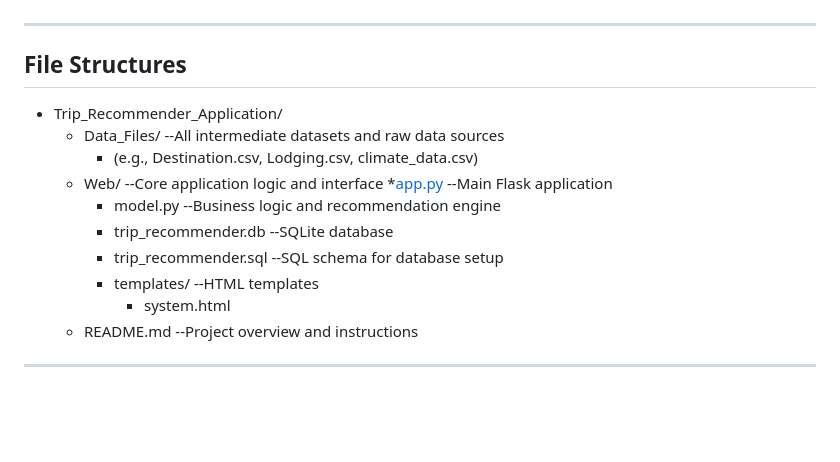
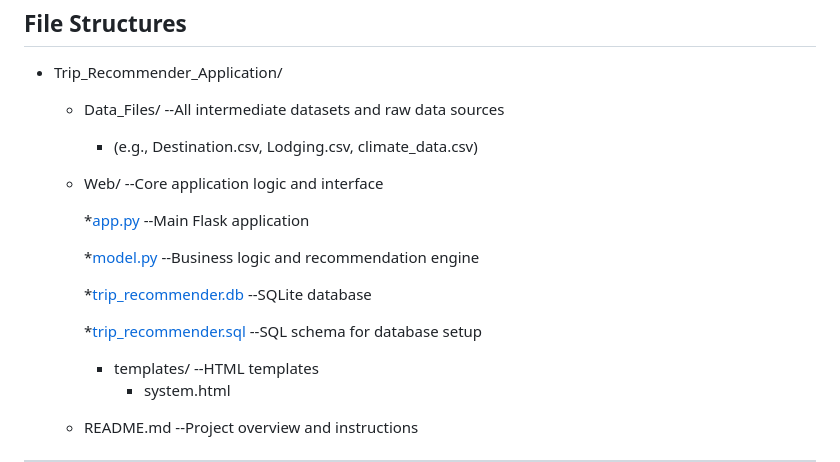
Before and after one commit to yuanditang/Trip-Recommender-Application, a Markdown page: README.md, the part around the change. Rendered like a GitHub page; blank space fills up the shorter version.

```diff
--- a/README.md
+++ b/README.md
@@ -21,10 +21,14 @@ This project addresses that gap with a data-driven Trip Recommender system. It p
   * Data_Files/                   --All intermediate datasets and raw data sources
     * (e.g., Destination.csv, Lodging.csv, climate_data.csv)
   * Web/                          --Core application logic and interface
+
     *[app.py](/web/app.py)                      --Main Flask application
-    * model.py                    --Business logic and recommendation engine
-    * trip_recommender.db         --SQLite database
-    * trip_recommender.sql        --SQL schema for database setup
+
+    *[model.py](/web/model.py)                    --Business logic and recommendation engine
+
+    *[trip_recommender.db](/web/trip_recommender.db)         --SQLite database
+
+    *[trip_recommender.sql](/web/trip_recommender.sql)        --SQL schema for database setup
     * templates/                  --HTML templates
       * system.html
   * README.md                     --Project overview and instructions
```
